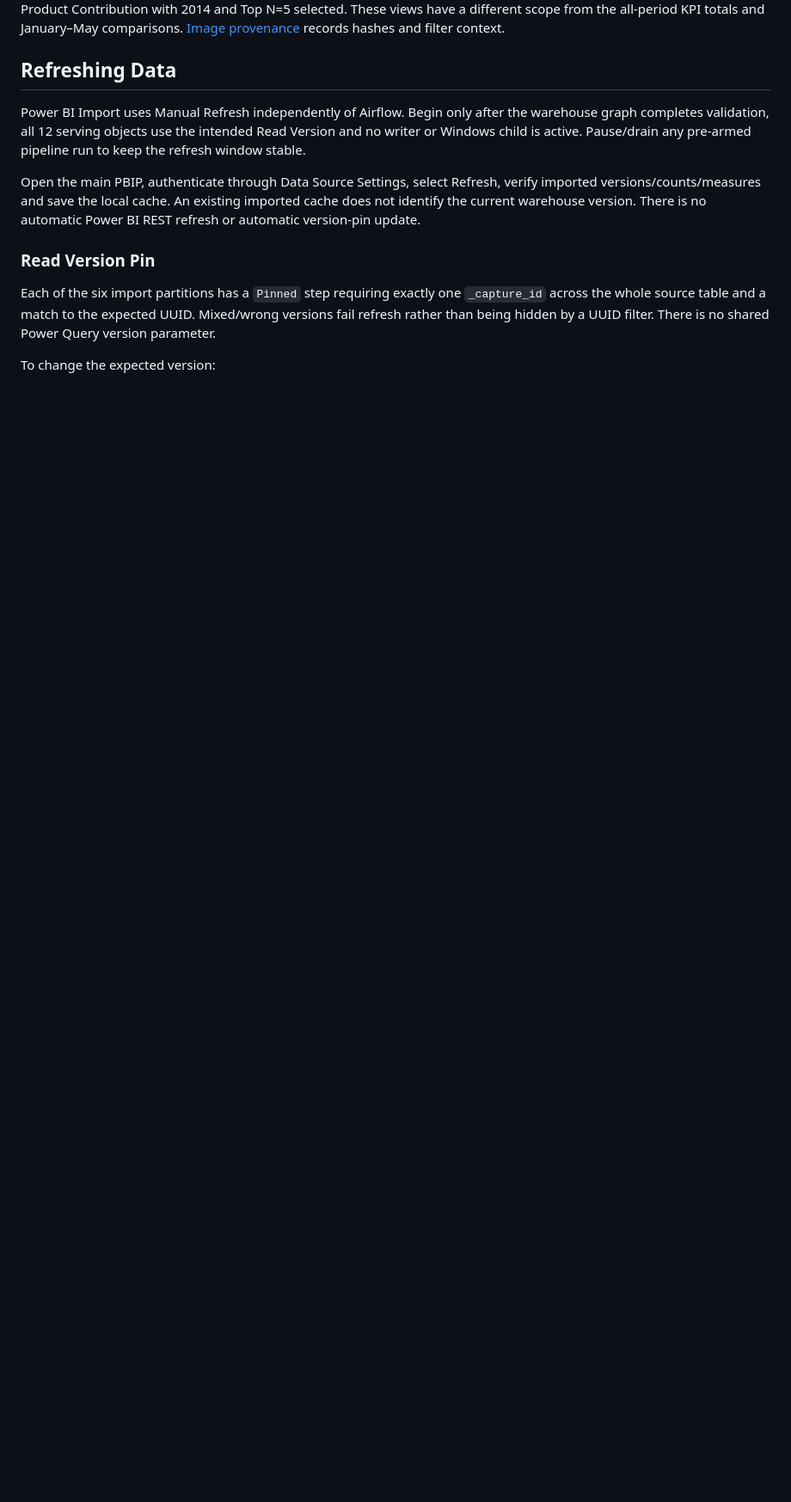
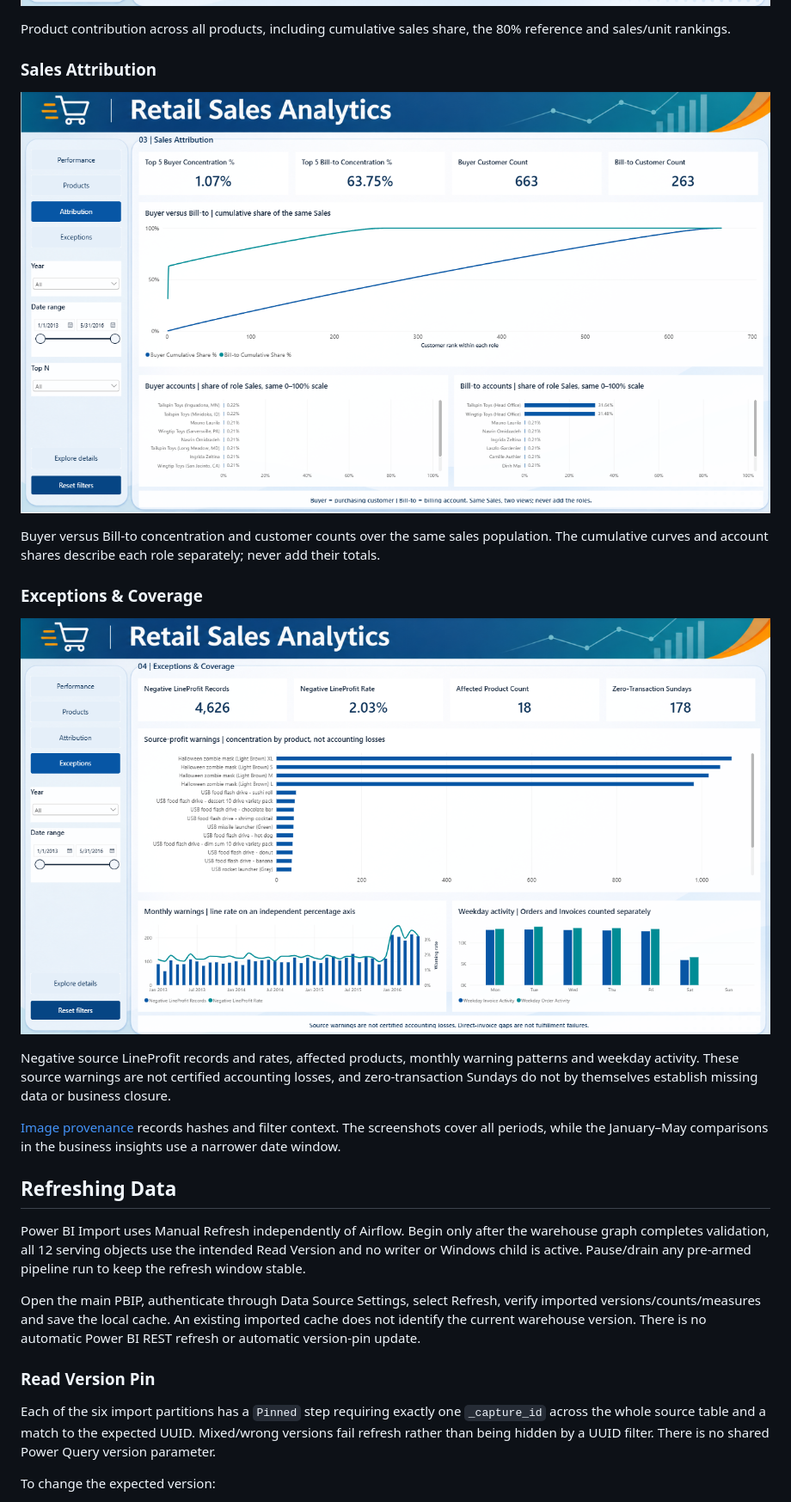
Before and after one commit to Tphuonggggg/retail-data-platform, a Markdown page: powerbi/README.md, the part around one of its changes. Shown at 86% size. Rendered like a GitHub page; pictures changed too: docs/assets/exceptions-coverage.png (added), docs/assets/product-contribution.png, docs/assets/sales-attribution.png (added); blank space fills up the shorter version.

```diff
--- a/powerbi/README.md
+++ b/powerbi/README.md
@@ -98,7 +104,21 @@ Sales Performance with 2014 selected.
 
 ![Power BI Product Contribution](../docs/assets/product-contribution.png)
 
-Product Contribution with 2014 and Top N=5 selected. These views have a different scope from the all-period KPI totals and January–May comparisons. [Image provenance](../docs/assets/provenance.json) records hashes and filter context.
+Product contribution across all products, including cumulative sales share, the 80% reference and sales/unit rankings.
+
+### Sales Attribution
+
+![Power BI Sales Attribution](../docs/assets/sales-attribution.png)
+
+Buyer versus Bill-to concentration and customer counts over the same sales population. The cumulative curves and account shares describe each role separately; never add their totals.
+
+### Exceptions & Coverage
+
+![Power BI Exceptions and Coverage](../docs/assets/exceptions-coverage.png)
+
+Negative source LineProfit records and rates, affected products, monthly warning patterns and weekday activity. These source warnings are not certified accounting losses, and zero-transaction Sundays do not by themselves establish missing data or business closure.
+
+[Image provenance](../docs/assets/provenance.json) records hashes and filter context. The screenshots cover all periods, while the January–May comparisons in the business insights use a narrower date window.
 
 ## Refreshing Data
 
```
Also changed, not shown: other parts of powerbi/README.md (+7 -1 lines), README.md (+22 -2 lines), docs/assets/sales-performance.png, 1 other file.
